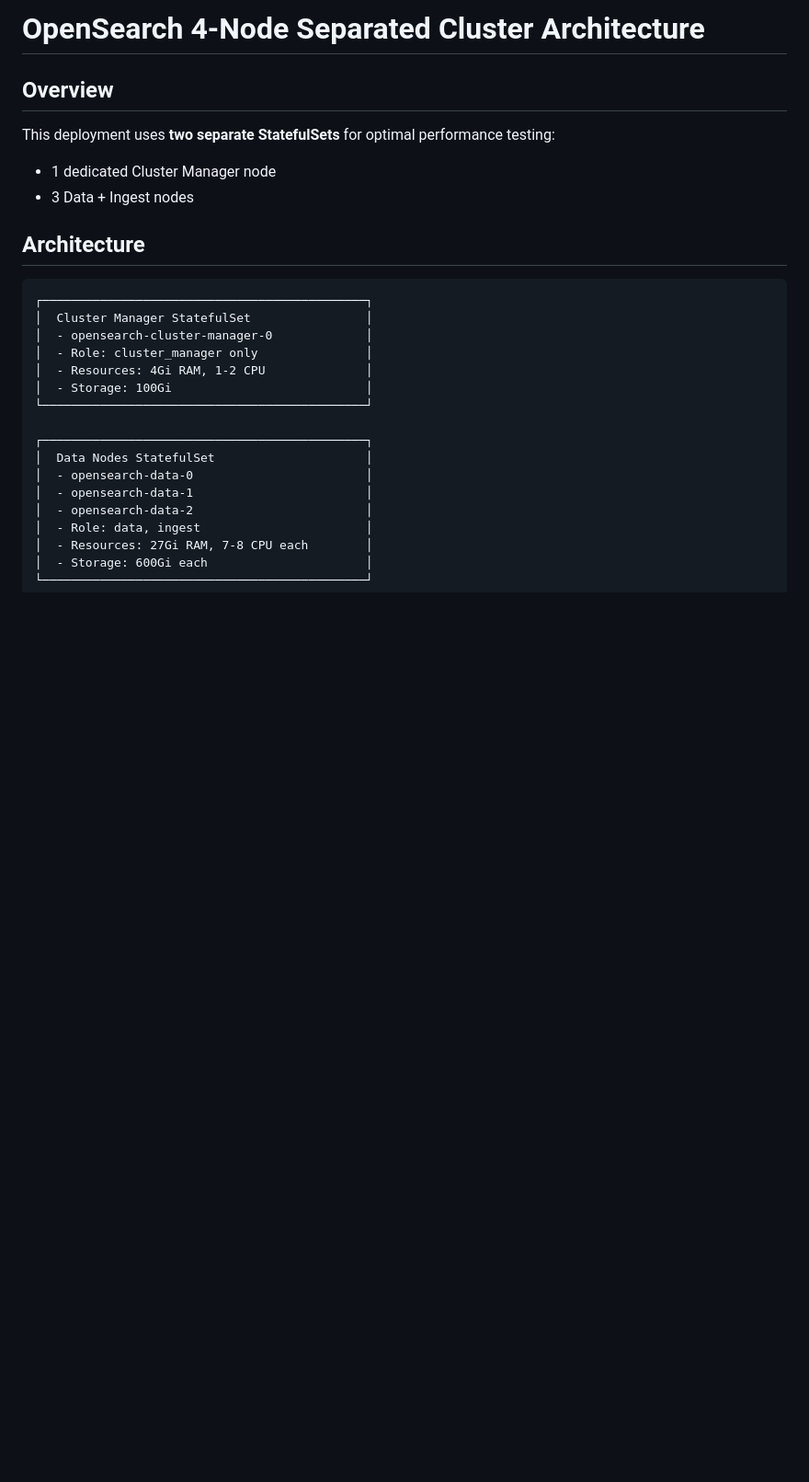
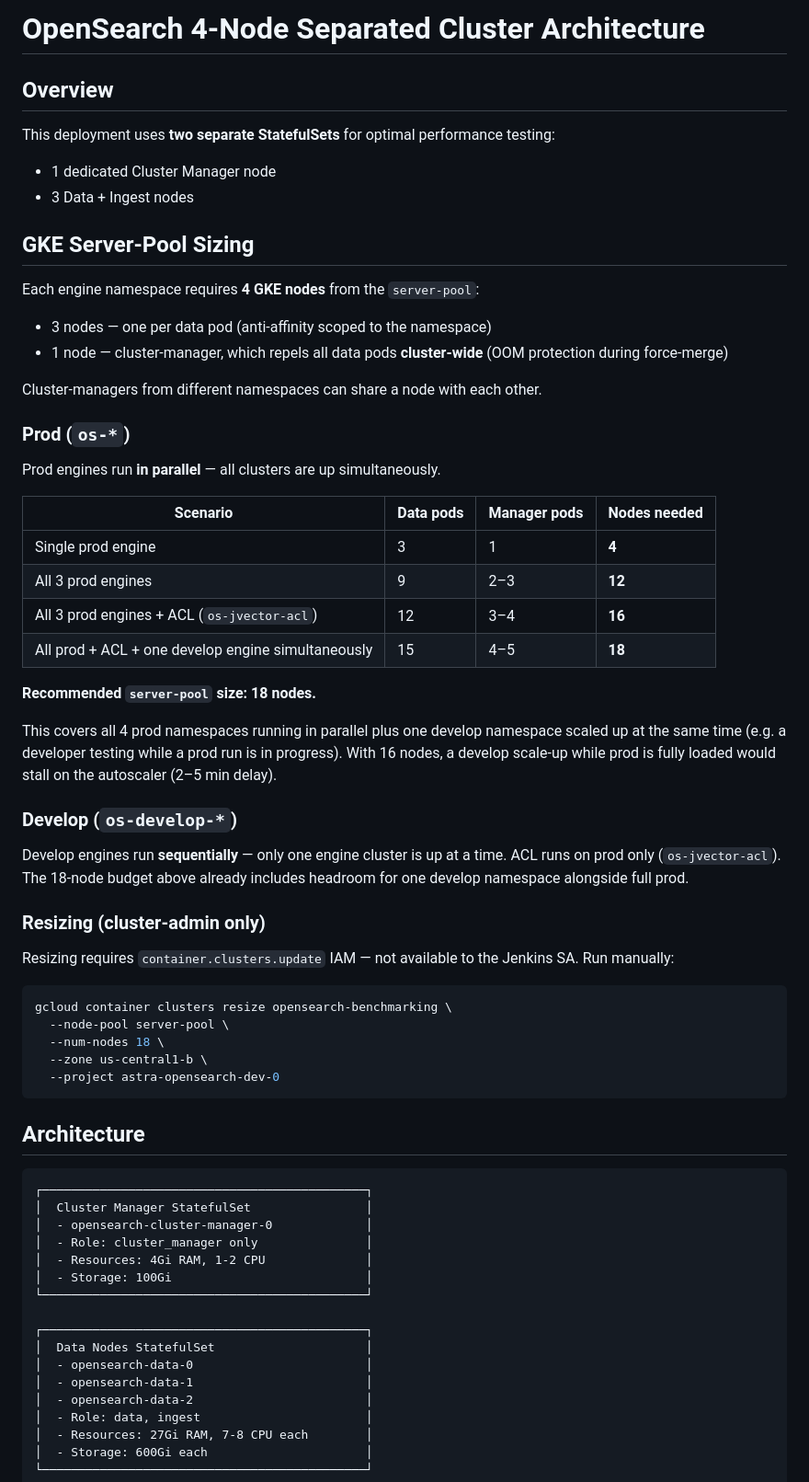
Before and after one commit to SurenSritharan/opensearch-benchmark-automation, a Markdown page: gke-manifest/README.md, the part around the change. Shown at 92% size. Drawn GitHub-style; blank space fills up the shorter version.

Commit message:
docs(gke-manifest): add server-pool sizing guide with node calculations

````diff
--- a/gke-manifest/README.md
+++ b/gke-manifest/README.md
@@ -5,6 +5,45 @@
 This deployment uses **two separate StatefulSets** for optimal performance testing:
 - 1 dedicated Cluster Manager node
 - 3 Data + Ingest nodes
+
+## GKE Server-Pool Sizing
+
+Each engine namespace requires **4 GKE nodes** from the `server-pool`:
+- 3 nodes — one per data pod (anti-affinity scoped to the namespace)
+- 1 node — cluster-manager, which repels all data pods **cluster-wide** (OOM protection during force-merge)
+
+Cluster-managers from different namespaces can share a node with each other.
+
+### Prod (`os-*`)
+
+Prod engines run **in parallel** — all clusters are up simultaneously.
+
+| Scenario | Data pods | Manager pods | Nodes needed |
+|---|---|---|---|
+| Single prod engine | 3 | 1 | **4** |
+| All 3 prod engines | 9 | 2–3 | **12** |
+| All 3 prod engines + ACL (`os-jvector-acl`) | 12 | 3–4 | **16** |
+| All prod + ACL + one develop engine simultaneously | 15 | 4–5 | **18** |
+
+**Recommended `server-pool` size: 18 nodes.**
+
+This covers all 4 prod namespaces running in parallel plus one develop namespace scaled up at the same time (e.g. a developer testing while a prod run is in progress). With 16 nodes, a develop scale-up while prod is fully loaded would stall on the autoscaler (2–5 min delay).
+
+### Develop (`os-develop-*`)
+
+Develop engines run **sequentially** — only one engine cluster is up at a time. ACL runs on prod only (`os-jvector-acl`). The 18-node budget above already includes headroom for one develop namespace alongside full prod.
+
+### Resizing (cluster-admin only)
+
+Resizing requires `container.clusters.update` IAM — not available to the Jenkins SA. Run manually:
+
+```bash
+gcloud container clusters resize opensearch-benchmarking \
+  --node-pool server-pool \
+  --num-nodes 18 \
+  --zone us-central1-b \
+  --project astra-opensearch-dev-0
+```
 
 ## Architecture
 
````
